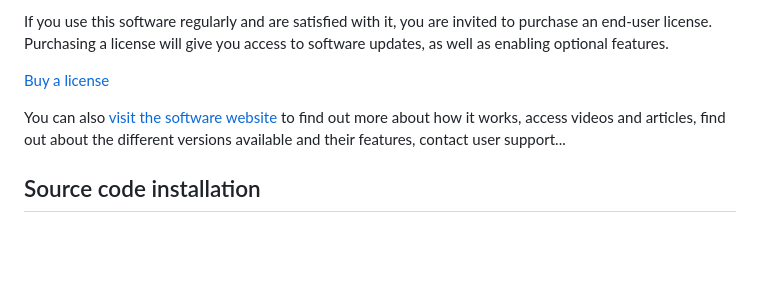
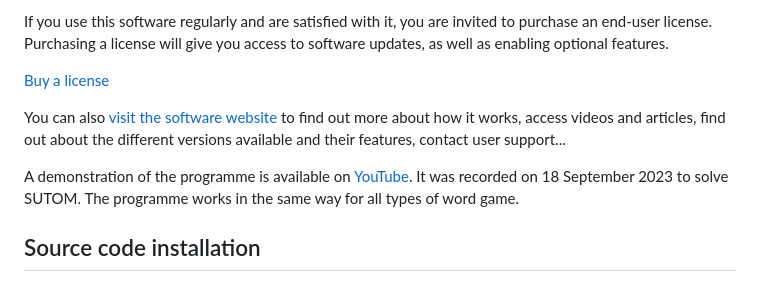
Before and after one commit to DeveloppeurPascal/SUTOM_Helper, a Markdown page: README.md, the part around the change. Rendered like a GitHub page; blank space fills up the shorter version.

Commit message:
aded a link to the 20230918 video demo on YouTube

```diff
--- a/README.md
+++ b/README.md
@@ -23,6 +23,8 @@ If you use this software regularly and are satisfied with it, you are invited to
 [Buy a license](https://olfsoftware.lemonsqueezy.com/checkout/buy/9eeb5370-6641-406b-a111-463bc0bdadfa)
 
 You can also [visit the software website](https://sutomhelper.olfsoftware.fr) to find out more about how it works, access videos and articles, find out about the different versions available and their features, contact user support...
+
+A demonstration of the programme is available on [YouTube](https://youtu.be/uqHkS3Y1cX0). It was recorded on 18 September 2023 to solve SUTOM. The programme works in the same way for all types of word game.
 
 ## Source code installation
 
```
Also changed, not shown: LISEZMOI.md (+2 -0 lines).
